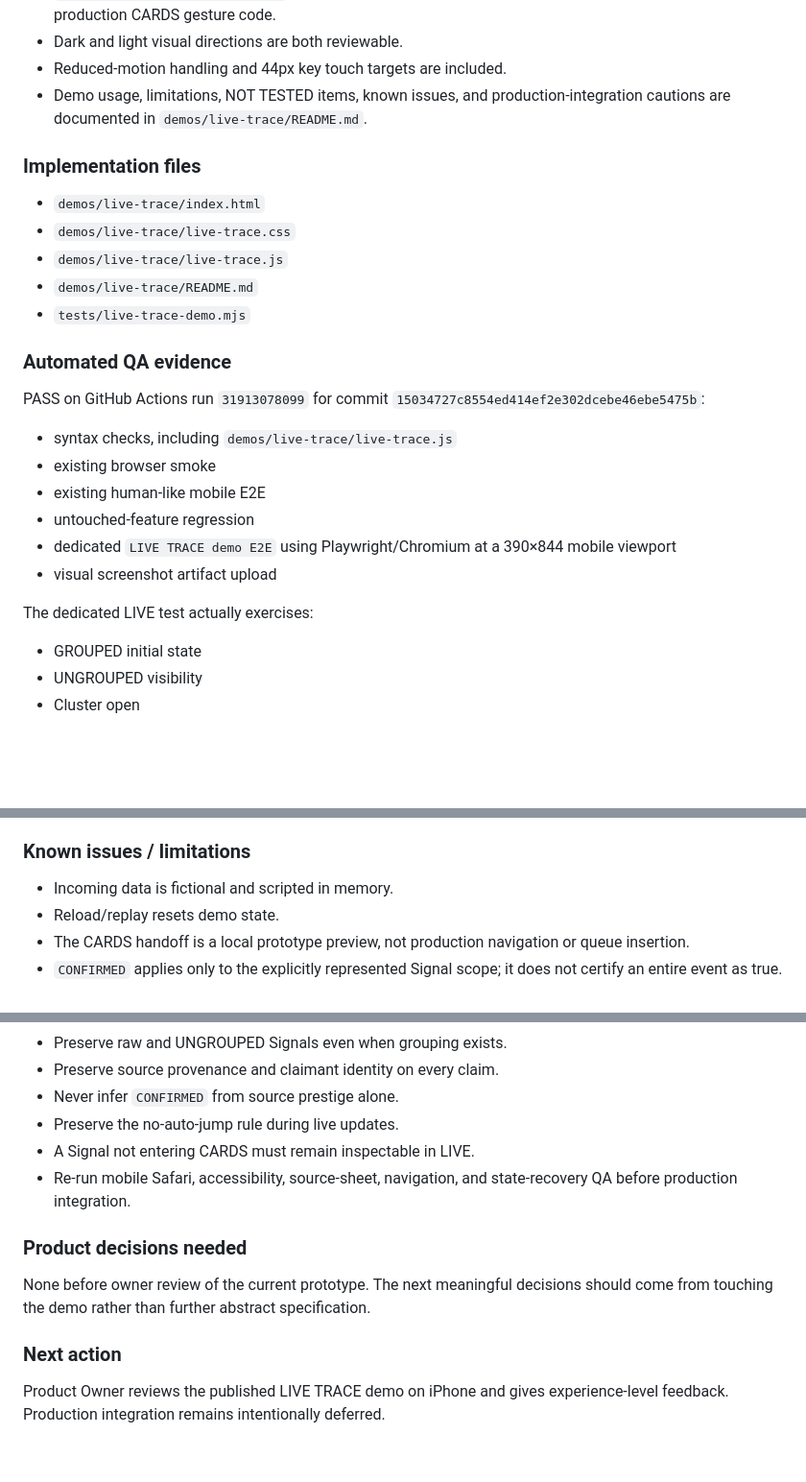
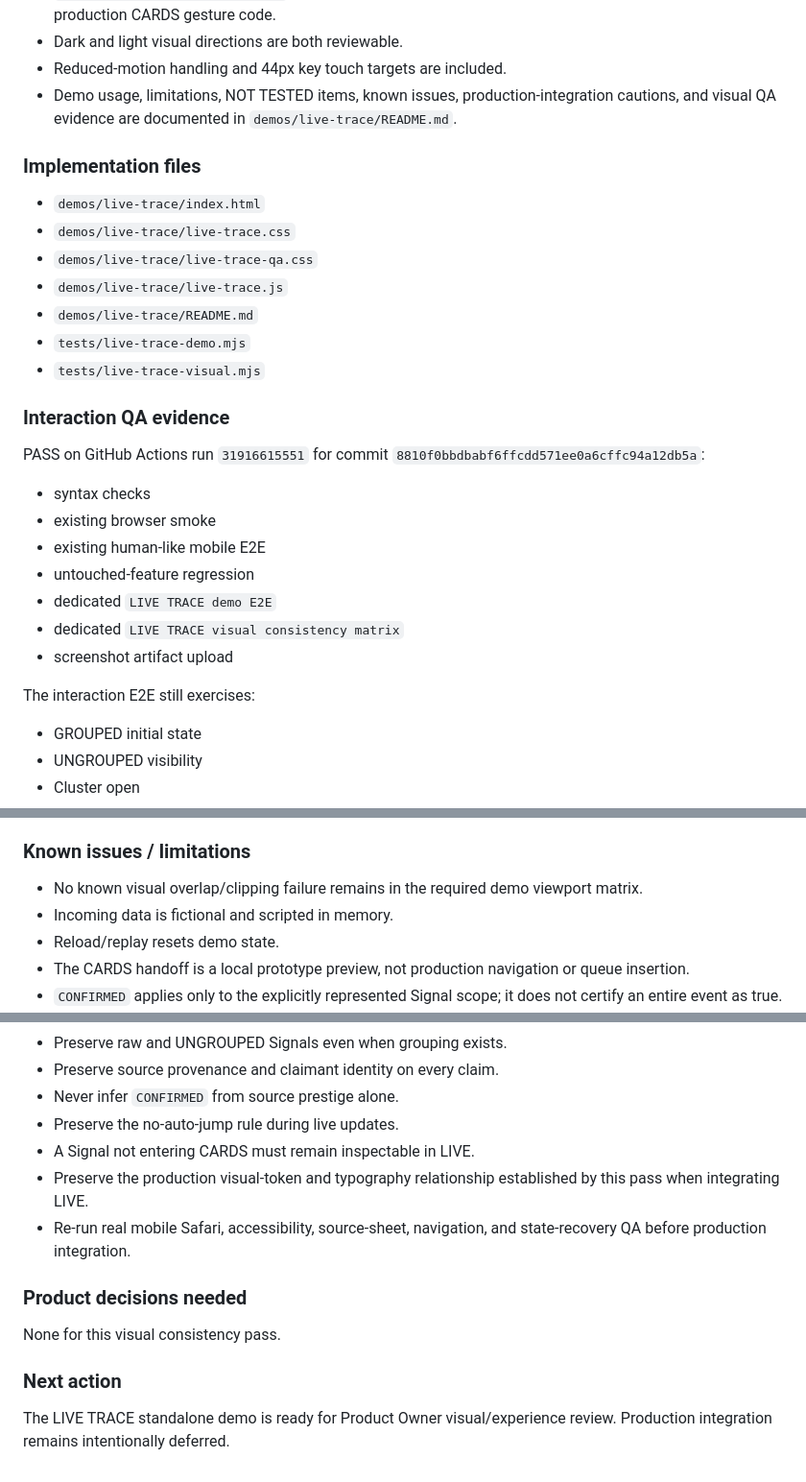
Before and after one commit to nineq9/hato-cards, a Markdown page: docs/status/LIVE.md, 3 parts joined by grey strips. Shown at 96% size. Rendered like a GitHub page; blank space fills up the shorter version.

```diff
--- a/docs/status/LIVE.md
+++ b/docs/status/LIVE.md
@@ -33,26 +33,29 @@ The prototype demonstrates LIVE as an observation layer for incoming information
 - `CARD AVAILABLE → OPEN IN CARDS` opens an isolated structured CARDS handoff preview without loading production CARDS gesture code.
 - Dark and light visual directions are both reviewable.
 - Reduced-motion handling and 44px key touch targets are included.
-- Demo usage, limitations, NOT TESTED items, known issues, and production-integration cautions are documented in `demos/live-trace/README.md`.
+- Demo usage, limitations, NOT TESTED items, known issues, production-integration cautions, and visual QA evidence are documented in `demos/live-trace/README.md`.
 
 ### Implementation files
 - `demos/live-trace/index.html`
 - `demos/live-trace/live-trace.css`
+- `demos/live-trace/live-trace-qa.css`
 - `demos/live-trace/live-trace.js`
 - `demos/live-trace/README.md`
 - `tests/live-trace-demo.mjs`
+- `tests/live-trace-visual.mjs`
 
-### Automated QA evidence
+### Interaction QA evidence
 
-PASS on GitHub Actions run `31913078099` for commit `15034727c8554ed414ef2e302dcebe46ebe5475b`:
-- syntax checks, including `demos/live-trace/live-trace.js`
+PASS on GitHub Actions run `31916615551` for commit `8810f0bbdbabf6ffcdd571ee0a6cffc94a12db5a`:
+- syntax checks
 - existing browser smoke
 - existing human-like mobile E2E
 - untouched-feature regression
-- dedicated `LIVE TRACE demo E2E` using Playwright/Chromium at a 390×844 mobile viewport
-- visual screenshot artifact upload
+- dedicated `LIVE TRACE demo E2E`
+- dedicated `LIVE TRACE visual consistency matrix`
+- screenshot artifact upload
 
-The dedicated LIVE test actually exercises:
+The interaction E2E still exercises:
 - GROUPED initial state
 - UNGROUPED visibility
 - Cluster open
@@ -79,6 +134,7 @@ GitHub Pages build for the tested demo commit completed successfully.
 - Production-scale source volume and long-running stream performance.
 
 ### Known issues / limitations
+- No known visual overlap/clipping failure remains in the required demo viewport matrix.
 - Incoming data is fictional and scripted in memory.
 - Reload/replay resets demo state.
 - The CARDS handoff is a local prototype preview, not production navigation or queue insertion.
@@ -94,10 +150,11 @@ GitHub Pages build for the tested demo commit completed successfully.
 - Never infer `CONFIRMED` from source prestige alone.
 - Preserve the no-auto-jump rule during live updates.
 - A Signal not entering CARDS must remain inspectable in LIVE.
-- Re-run mobile Safari, accessibility, source-sheet, navigation, and state-recovery QA before production integration.
+- Preserve the production visual-token and typography relationship established by this pass when integrating LIVE.
+- Re-run real mobile Safari, accessibility, source-sheet, navigation, and state-recovery QA before production integration.
 
 ### Product decisions needed
-None before owner review of the current prototype. The next meaningful decisions should come from touching the demo rather than further abstract specification.
+None for this visual consistency pass.
 
 ### Next action
-Product Owner reviews the published LIVE TRACE demo on iPhone and gives experience-level feedback. Production integration remains intentionally deferred.
+The LIVE TRACE standalone demo is ready for Product Owner visual/experience review. Production integration remains intentionally deferred.
```
Also changed, not shown: other parts of docs/status/LIVE.md (+55 -3 lines).
